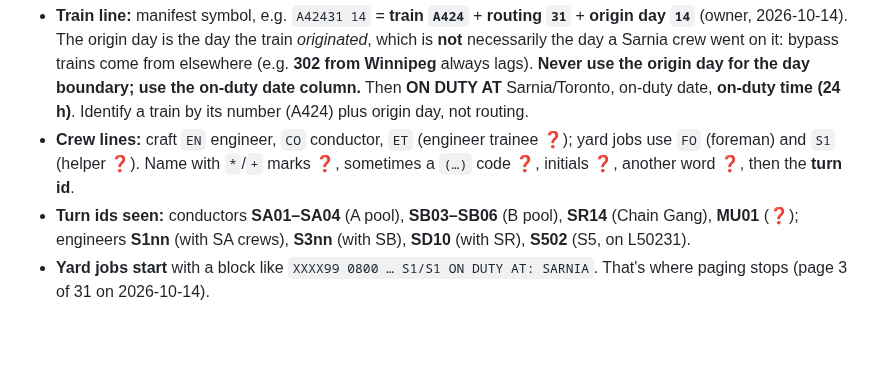
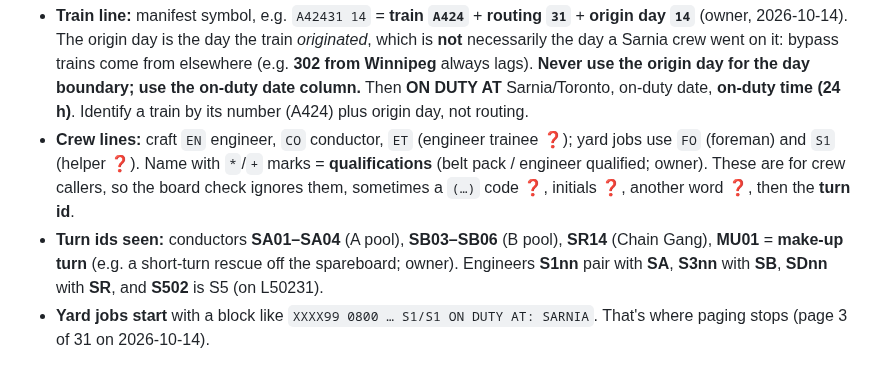
Before and after one commit to odeajust-glitch/240ca, a Markdown page: docs/board-checker/SCREENS.md, the part around the change. Rendered like a GitHub page; blank space fills up the shorter version.

```diff
--- a/docs/board-checker/SCREENS.md
+++ b/docs/board-checker/SCREENS.md
@@ -82,11 +82,14 @@ Header: `MM/DD/YY-HHMM CN … PAGE 001 OF 031`, `SARNIA`, `CALL BOARD`, program
   date column.** Then **ON DUTY AT** Sarnia/Toronto, on-duty date, **on-duty
   time (24 h)**. Identify a train by its number (A424) plus origin day, not routing.
 - **Crew lines:** craft `EN` engineer, `CO` conductor, `ET` (engineer trainee ❓);
-  yard jobs use `FO` (foreman) and `S1` (helper ❓). Name with `*`/`+` marks ❓,
+  yard jobs use `FO` (foreman) and `S1` (helper ❓). Name with `*`/`+` marks
+  = **qualifications** (belt pack / engineer qualified; owner). These are for crew
+  callers, so the board check ignores them,
   sometimes a `(…)` code ❓, initials ❓, another word ❓, then the **turn id**.
 - **Turn ids seen:** conductors **SA01–SA04** (A pool), **SB03–SB06** (B pool),
-  **SR14** (Chain Gang), **MU01** (❓); engineers **S1nn** (with SA crews),
-  **S3nn** (with SB), **SD10** (with SR), **S502** (S5, on L50231).
+  **SR14** (Chain Gang), **MU01** = **make-up turn** (e.g. a short-turn rescue
+  off the spareboard; owner). Engineers **S1nn** pair with **SA**, **S3nn** with
+  **SB**, **SDnn** with **SR**, and **S502** is S5 (on L50231).
 - **Yard jobs start** with a block like `XXXX99 0800 … S1/S1 ON DUTY AT: SARNIA`.
   That's where paging stops (page 3 of 31 on 2026-10-14).
 
```
Also changed, not shown: docs/board-checker/BOARD-CHECK.md (+6 -1 lines).
